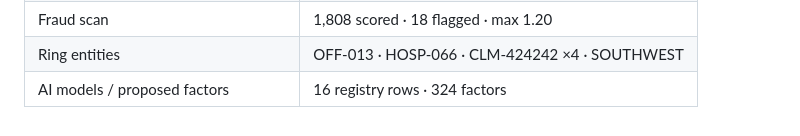
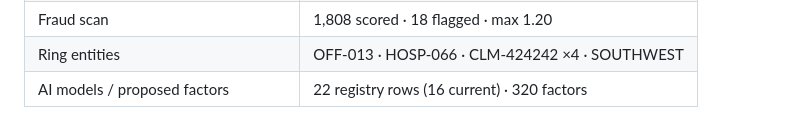
Before and after one commit to chadwickkcc/actuarial-experience-study, a Markdown page: docs/demo_walkthrough.md, the part around the change. GitHub-like rendering.

```diff
--- a/docs/demo_walkthrough.md
+++ b/docs/demo_walkthrough.md
@@ -162,4 +162,4 @@ If you regenerate the data, refresh them from `docs/demo_refresh_progress.md`.
 | WL mortality (AI Analyst answer) | 0.6561 = 611 / 931.26 |
 | Fraud scan | 1,808 scored · 18 flagged · max 1.20 |
 | Ring entities | OFF-013 · HOSP-066 · CLM-424242 ×4 · SOUTHWEST |
-| AI models / proposed factors | 16 registry rows · 324 factors |
+| AI models / proposed factors | 22 registry rows (16 current) · 320 factors |
```
Also changed, not shown: docs/adversarial_review_resume.md (+1 -1 lines).
